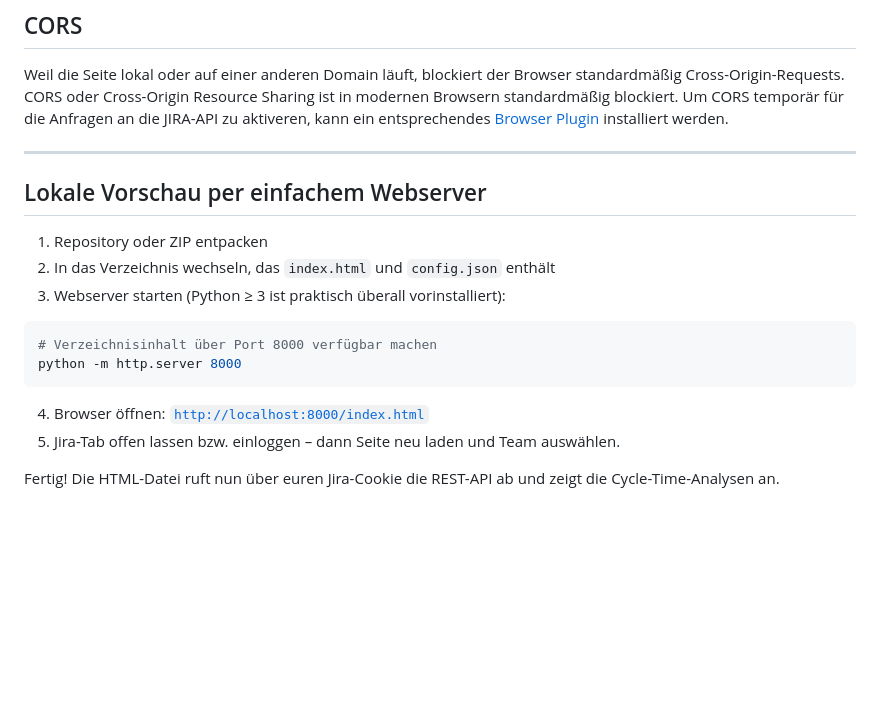
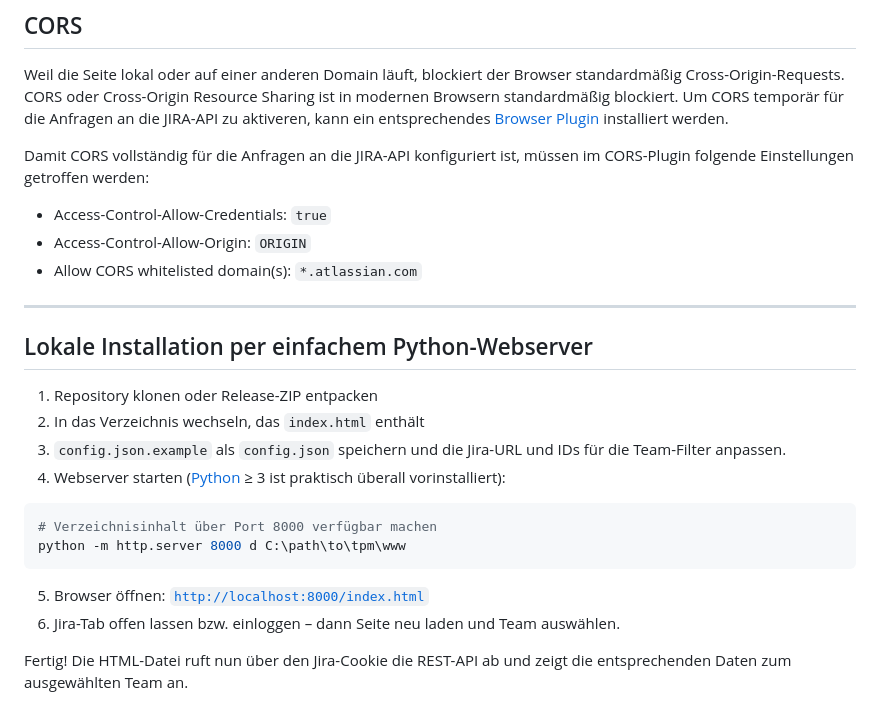
Before and after one commit to flowtime-lab/tpm, a Markdown page: readme.md, the part around the change. GitHub-like rendering; blank space fills up the shorter version.

Commit message:
Adapts the readme file for correct installation instructions

````diff
--- a/readme.md
+++ b/readme.md
@@ -55,20 +55,27 @@ Eine schlanke, rein client-seitige Web-App zur **Analyse des Teamerfolgs**:
 
 Weil die Seite lokal oder auf einer anderen Domain läuft, blockiert der Browser standard­mäßig Cross-Origin-Requests. CORS oder Cross-Origin Resource Sharing ist in modernen Browsern standardmäßig blockiert. Um CORS temporär für die Anfragen an die JIRA-API zu aktiveren, kann ein entsprechendes [Browser Plugin](https://chromewebstore.google.com/detail/allow-cors-access-control/lhobafahddgcelffkeicbaginigeejlf?hl=de) installiert werden.
 
+Damit CORS vollständig für die Anfragen an die JIRA-API konfiguriert ist, müssen im CORS-Plugin folgende Einstellungen getroffen werden:
+
+* Access-Control-Allow-Credentials: `true`
+* Access-Control-Allow-Origin: `ORIGIN`
+* Allow CORS whitelisted domain(s): `*.atlassian.com`
+
 ---
 
-## Lokale Vorschau per einfachem Webserver
+## Lokale Installation per einfachem Python-Webserver
 
-1. Repository oder ZIP entpacken
-2. In das Verzeichnis wechseln, das `index.html` und `config.json` enthält
-3. Webserver starten (Python ≥ 3 ist praktisch überall vorinstalliert):
+1. Repository klonen oder Release-ZIP entpacken
+2. In das Verzeichnis wechseln, das `index.html` enthält
+3. `config.json.example` als `config.json` speichern und die Jira-URL und IDs für die Team-Filter anpassen.
+4. Webserver starten ([Python](https://winpython.github.io) ≥ 3 ist praktisch überall vorinstalliert):
 
 ```bash
 # Verzeichnisinhalt über Port 8000 verfügbar machen
-python -m http.server 8000
+python -m http.server 8000 d C:\path\to\tpm\www
 ```
 
-4. Browser öffnen: [`http://localhost:8000/index.html`](http://localhost:8000/index.html)
-5. Jira-Tab offen lassen bzw. einloggen – dann Seite neu laden und Team auswählen.
+5. Browser öffnen: [`http://localhost:8000/index.html`](http://localhost:8000/index.html)
+6. Jira-Tab offen lassen bzw. einloggen – dann Seite neu laden und Team auswählen.
 
-Fertig! Die HTML-Datei ruft nun über euren Jira-Cookie die REST-API ab und zeigt die Cycle-Time-Analysen an.
+Fertig! Die HTML-Datei ruft nun über den Jira-Cookie die REST-API ab und zeigt die entsprechenden Daten zum ausgewählten Team an.
````
